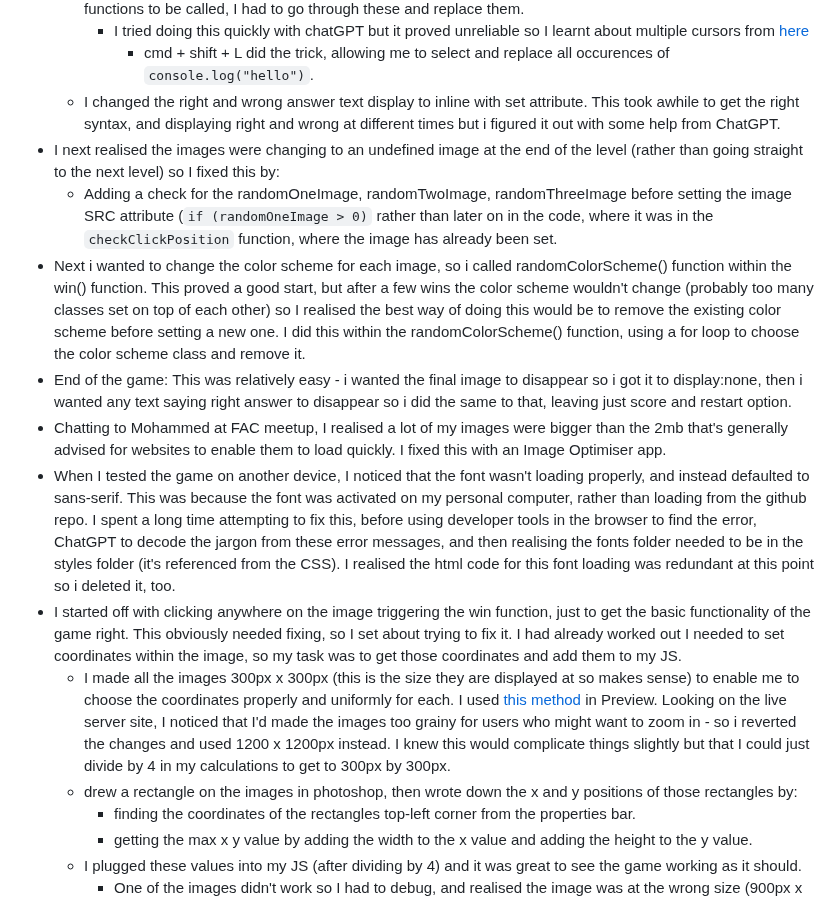
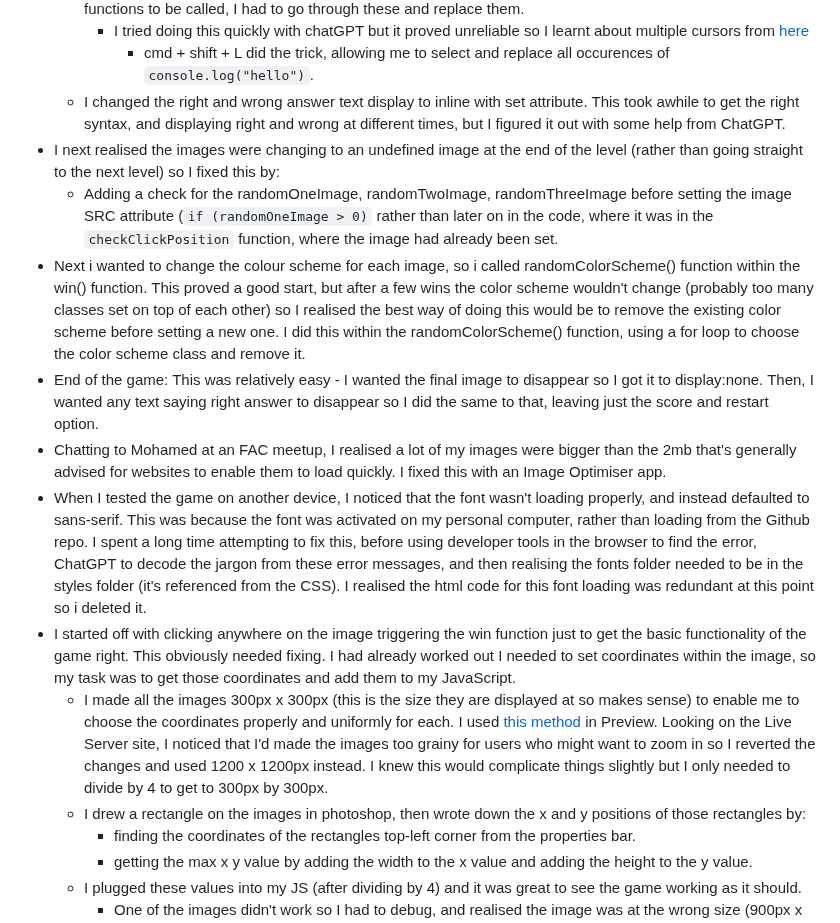
Before and after one commit to jones58/typespotting, a Markdown page: README.md, the part around the change. GitHub-like rendering.

````diff
--- a/README.md
+++ b/README.md
@@ -72,16 +72,16 @@
   - Because I previously had a lot of ```console.log(hello)``` / ```(goodbye)``` written where I wanted my win and lose functions to be called, I had to go through these and replace them.
     - I tried doing this quickly with chatGPT but it proved unreliable so I learnt about multiple cursors from [here](https://davidamos.dev/vs-code-multi-cursors/)
       - cmd + shift + L did the trick, allowing me to select and replace all occurences of ```console.log("hello")```.
-  - I changed the right and wrong answer text display to inline with set attribute. This took awhile to get the right syntax, and displaying right and wrong at different times but i figured it out with some help from ChatGPT.
+  - I changed the right and wrong answer text display to inline with set attribute. This took awhile to get the right syntax, and displaying right and wrong at different times, but I figured it out with some help from ChatGPT.
 - I next realised the images were changing to an undefined image at the end of the level (rather than going straight to the next level) so I fixed this by:
-  - Adding a check for the randomOneImage, randomTwoImage, randomThreeImage before setting the image SRC attribute (```if (randomOneImage > 0)``` rather than later on in the code, where it was in the ```checkClickPosition``` function, where the image has already been set.
-- Next i wanted to change the color scheme for each image, so i called randomColorScheme() function within the win() function. This proved a good start, but after a few wins the color scheme wouldn't change (probably too many classes set on top of each other) so I realised the best way of doing this would be to remove the existing color scheme before setting a new one. I did this within the randomColorScheme() function, using a for loop to choose the color scheme class and remove it.
-- End of the game: This was relatively easy - i wanted the final image to disappear so i got it to display:none, then i wanted any text saying right answer to disappear so i did the same to that, leaving just score and restart option.
-- Chatting to Mohammed at FAC meetup, I realised a lot of my images were bigger than the 2mb that's generally advised for websites to enable them to load quickly. I fixed this with an Image Optimiser app.
-- When I tested the game on another device, I noticed that the font wasn't loading properly, and instead defaulted to sans-serif. This was because the font was activated on my personal computer, rather than loading from the github repo. I spent a long time attempting to fix this, before using developer tools in the browser to find the error, ChatGPT to decode the jargon from these error messages, and then realising the fonts folder needed to be in the styles folder (it's referenced from the CSS). I realised the html code for this font loading was redundant at this point so i deleted it, too.
-- I started off with clicking anywhere on the image triggering the win function, just to get the basic functionality of the game right. This obviously needed fixing, so I set about trying to fix it. I had already worked out I needed to set coordinates within the image, so my task was to get those coordinates and add them to my JS.
-  - I made all the images 300px x 300px (this is the size they are displayed at so makes sense) to enable me to choose the coordinates properly and uniformly for each. I used [this method](https://www.idownloadblog.com/2013/10/19/how-to-resize-multiple-images-mac/) in Preview. Looking on the live server site, I noticed that I'd made the images too grainy for users who might want to zoom in - so i reverted the changes and used 1200 x 1200px instead. I knew this would complicate things slightly but that I could just divide by 4 in my calculations to get to 300px by 300px.
-  - drew a rectangle on the images in photoshop, then wrote down the x and y positions of those rectangles by:
+  - Adding a check for the randomOneImage, randomTwoImage, randomThreeImage before setting the image SRC attribute (```if (randomOneImage > 0)``` rather than later on in the code, where it was in the ```checkClickPosition``` function, where the image had already been set.
+- Next i wanted to change the colour scheme for each image, so i called randomColorScheme() function within the win() function. This proved a good start, but after a few wins the color scheme wouldn't change (probably too many classes set on top of each other) so I realised the best way of doing this would be to remove the existing color scheme before setting a new one. I did this within the randomColorScheme() function, using a for loop to choose the color scheme class and remove it.
+- End of the game: This was relatively easy - I wanted the final image to disappear so I got it to display:none. Then, I wanted any text saying right answer to disappear so I did the same to that, leaving just the score and restart option.
+- Chatting to Mohamed at an FAC meetup, I realised a lot of my images were bigger than the 2mb that's generally advised for websites to enable them to load quickly. I fixed this with an Image Optimiser app.
+- When I tested the game on another device, I noticed that the font wasn't loading properly, and instead defaulted to sans-serif. This was because the font was activated on my personal computer, rather than loading from the Github repo. I spent a long time attempting to fix this, before using developer tools in the browser to find the error, ChatGPT to decode the jargon from these error messages, and then realising the fonts folder needed to be in the styles folder (it's referenced from the CSS). I realised the html code for this font loading was redundant at this point so i deleted it.
+- I started off with clicking anywhere on the image triggering the win function just to get the basic functionality of the game right. This obviously needed fixing. I had already worked out I needed to set coordinates within the image, so my task was to get those coordinates and add them to my JavaScript.
+  - I made all the images 300px x 300px (this is the size they are displayed at so makes sense) to enable me to choose the coordinates properly and uniformly for each. I used [this method](https://www.idownloadblog.com/2013/10/19/how-to-resize-multiple-images-mac/) in Preview. Looking on the Live Server site, I noticed that I'd made the images too grainy for users who might want to zoom in so I reverted the changes and used 1200 x 1200px instead. I knew this would complicate things slightly but I only needed to divide by 4 to get to 300px by 300px.
+  - I drew a rectangle on the images in photoshop, then wrote down the x and y positions of those rectangles by:
     - finding the coordinates of the rectangles top-left corner from the properties bar.
     - getting the max x y value by adding the width to the x value and adding the height to the y value.
   - I plugged these values into my JS (after dividing by 4) and it was great to see the game working as it should.
````
